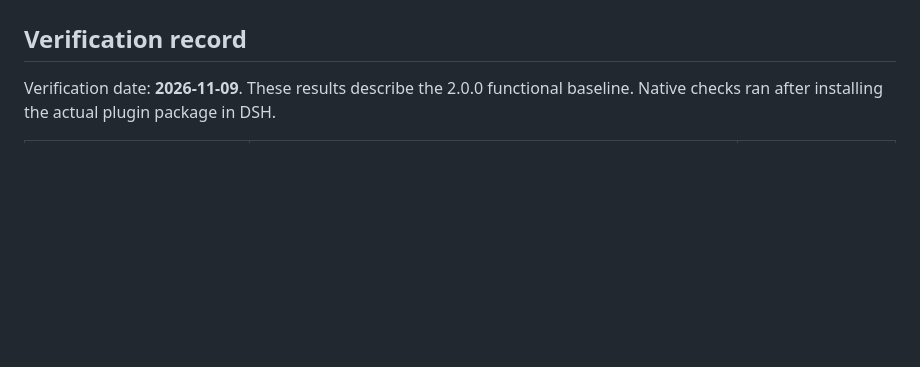
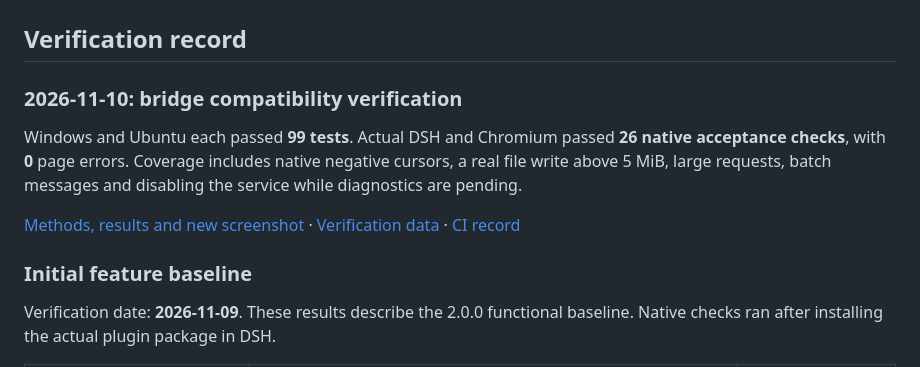
Before and after one commit to Tests4gptplay/dsh-dots, a Markdown page: docs/releases/v2.0.0.en.md, the part around the change. Rendered like a GitHub page; blank space fills up the shorter version.

```diff
--- a/docs/releases/v2.0.0.en.md
+++ b/docs/releases/v2.0.0.en.md
@@ -43,6 +43,14 @@ The same page contains the steps and official links for connecting the service,
 ![Actual DSH Settings showing the ChatGPT Dot connection guide](../screenshots/v2.0.0/native-connection-guide.png)
 
 ## Verification record
+
+### 2026-11-10: bridge compatibility verification
+
+Windows and Ubuntu each passed **99 tests**. Actual DSH and Chromium passed **26 native acceptance checks**, with **0** page errors. Coverage includes native negative cursors, a real file write above 5 MiB, large requests, batch messages and disabling the service while diagnostics are pending.
+
+[Methods, results and new screenshot](../testing/v2.0.0-bridge.en.md) · [Verification data](v2.0.0/bridge-verification.json) · [CI record](https://github.com/Tests4gptplay/dsh-dots/actions/runs/42697875721)
+
+### Initial feature baseline
 
 Verification date: **2026-11-09**. These results describe the 2.0.0 functional baseline. Native checks ran after installing the actual plugin package in DSH.
 
```
Also changed, not shown: docs/releases/v2.0.0.md (+8 -0 lines), docs/testing/v2.0.0-bridge.en.md (added, +38 -0 lines), docs/testing/v2.0.0-bridge.md (+10 -2 lines), docs/screenshots/v2.0.0/native-check-pending.png (added), 2 other files.
